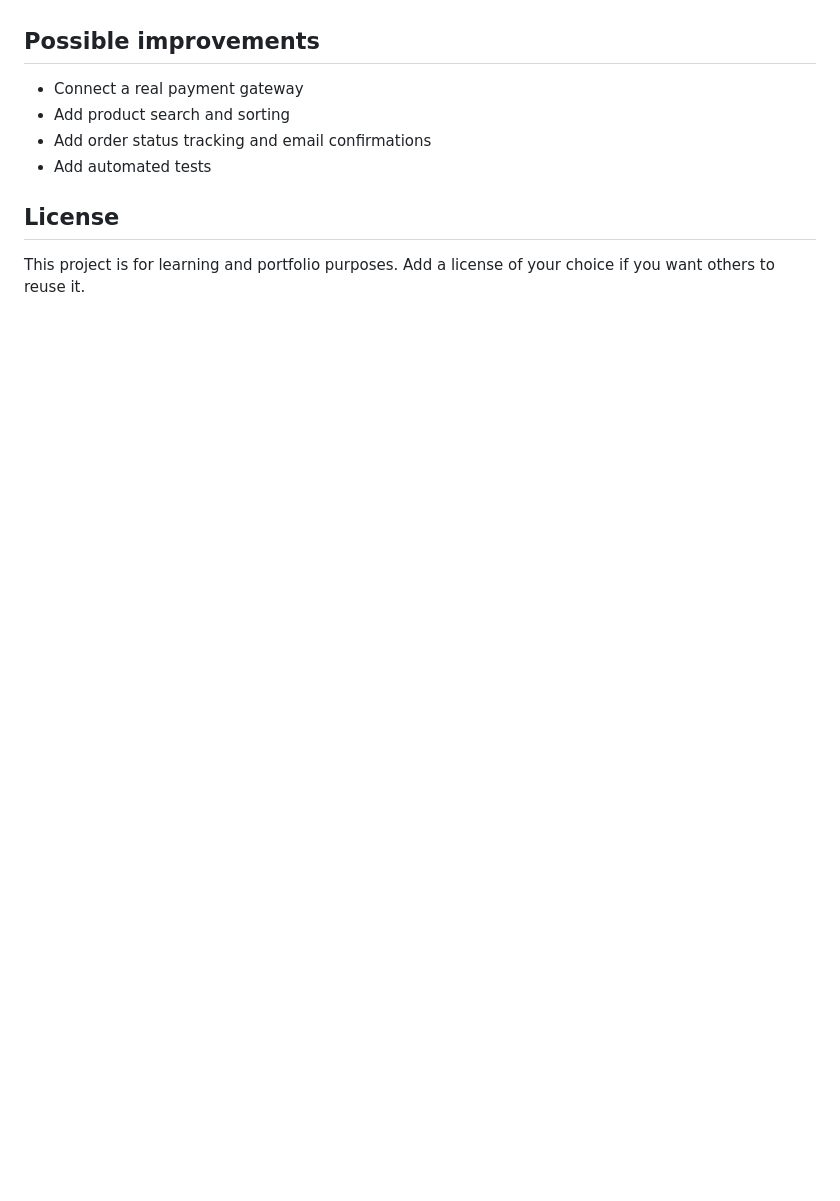
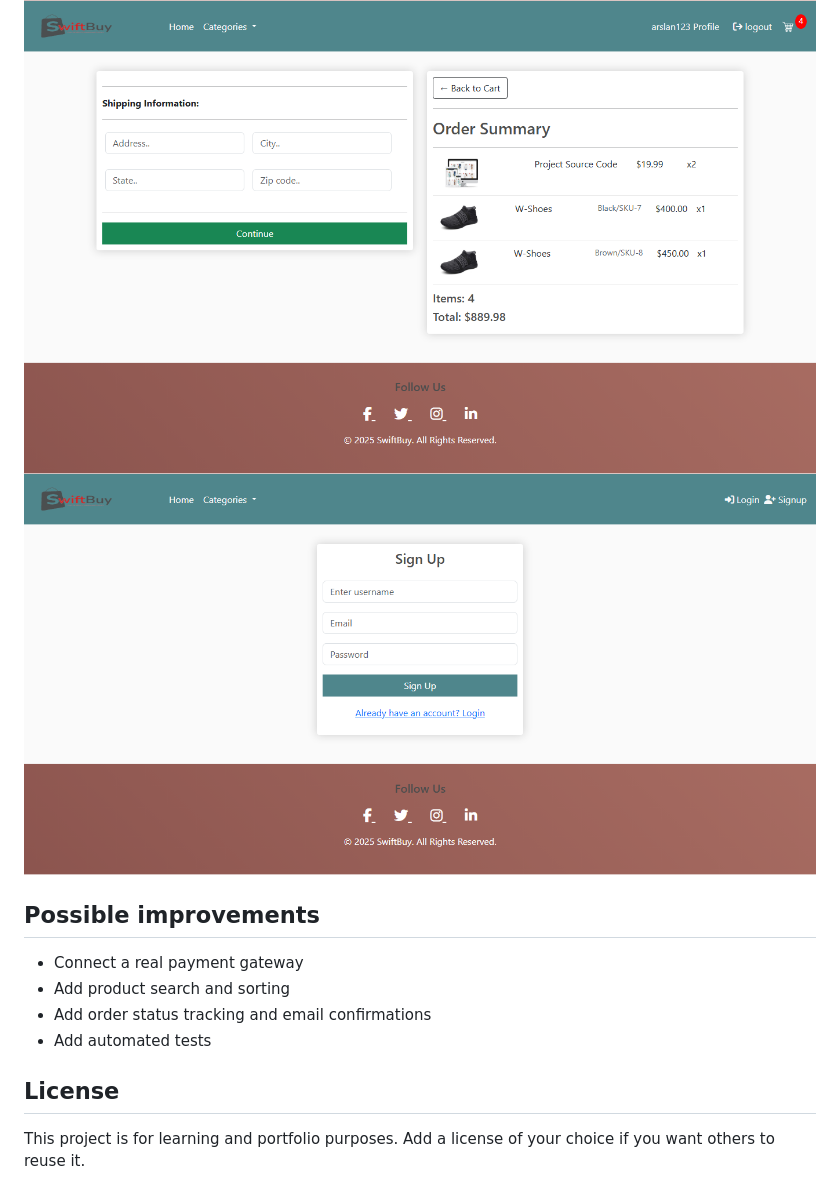
Before and after one commit to afzal304/django-ecommerce-store, a Markdown page: README.md, the part around one of its changes. GitHub-like rendering; pictures changed too: screenshots/cart.png (added), screenshots/checkout.png (added), screenshots/signup.png (added); blank space fills up the shorter version.

Commit message:
Add screenshots

```diff
--- a/README.md
+++ b/README.md
@@ -150,7 +150,9 @@ _Add screenshots of your store here, for example:_
 ![Home page](screenshots/home.png)
 ![Product page](screenshots/product.png)
 ![Cart](screenshots/cart.png)
--->
+![CheckOut](screenshots/checkout.png)
+![SignUp](screenshots/signup.png)
+
 
 ## Possible improvements
 
```
Also changed, not shown: other parts of README.md (+1 -1 lines), screenshots/home.png (added), screenshots/product.png (added).
